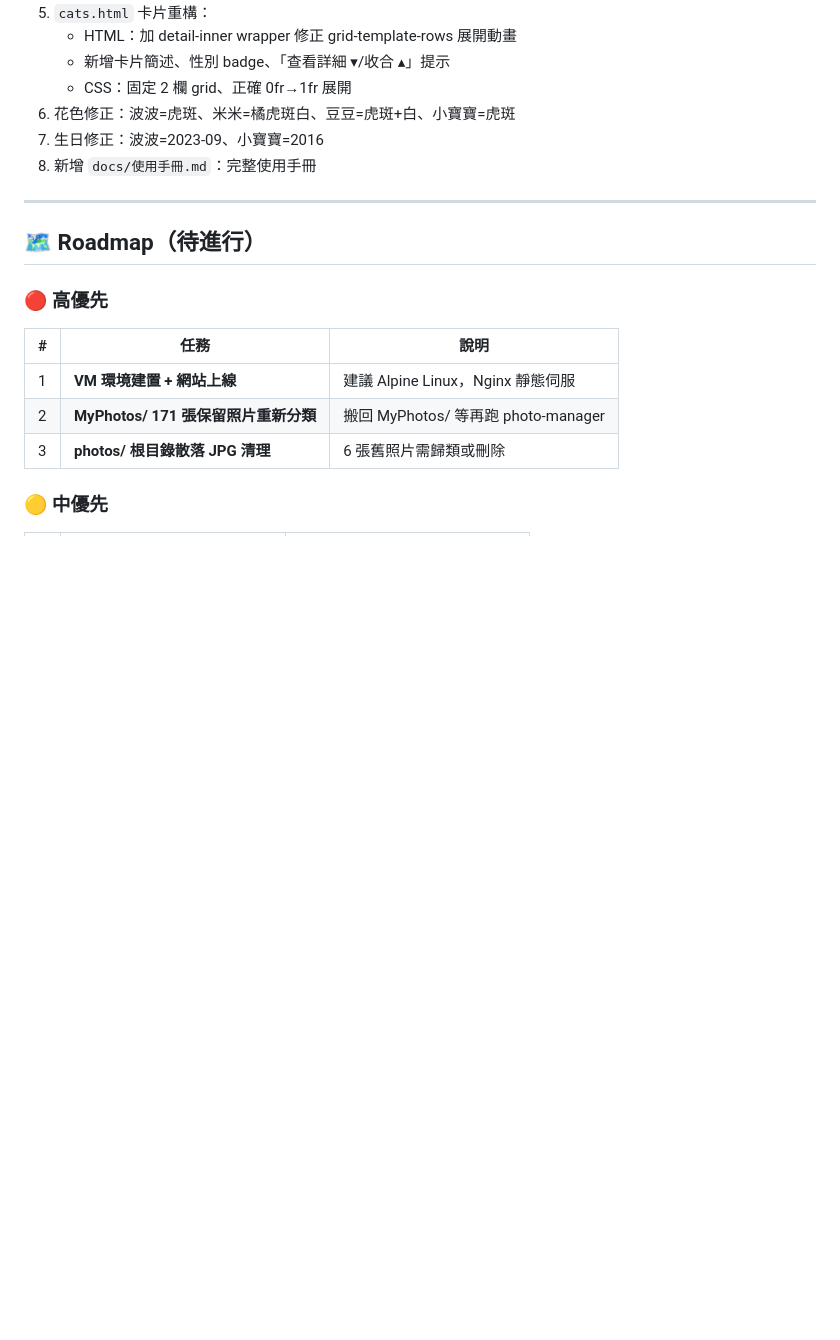
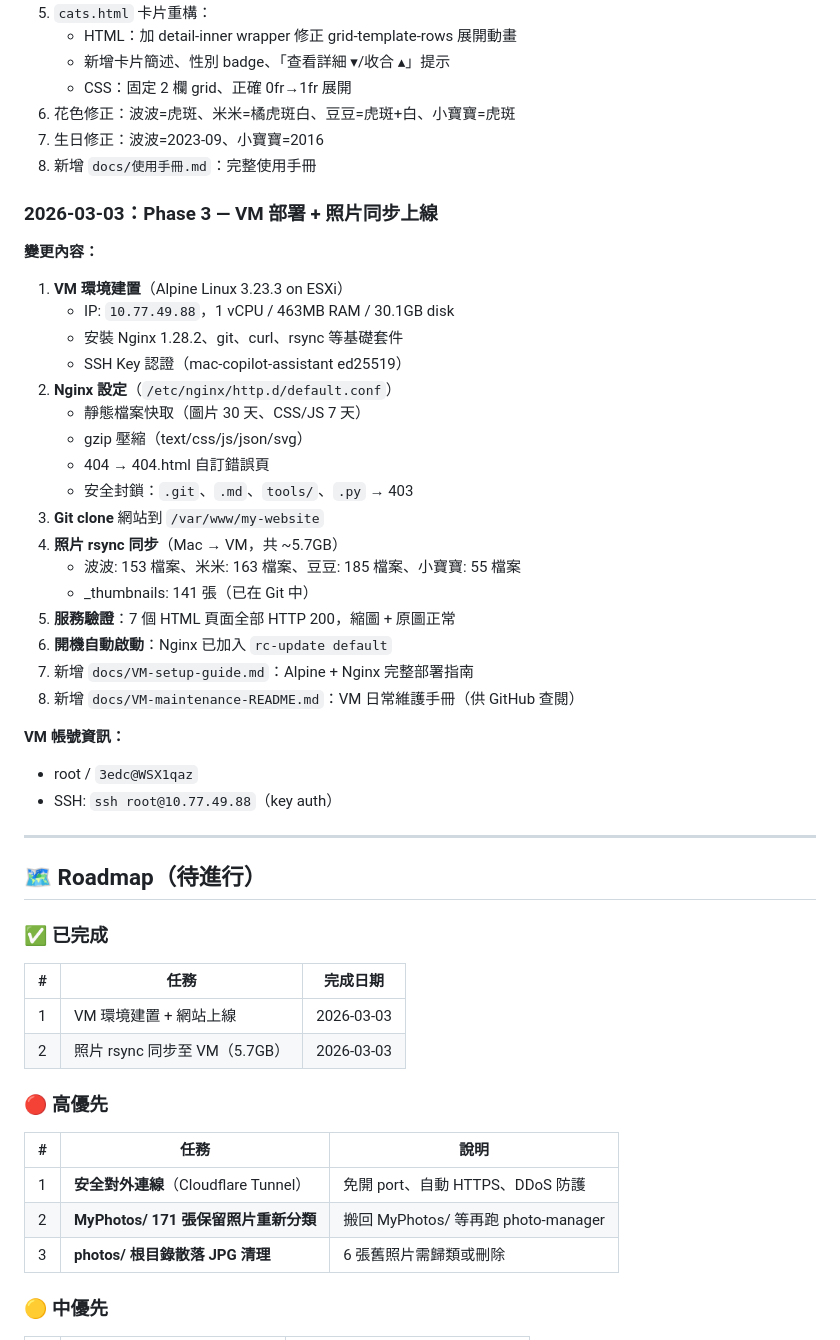
Before and after one commit to chengzee/my-website, a Markdown page: CLAUDE.md, the part around the change. Drawn GitHub-style; blank space fills up the shorter version.

Commit message:
docs: 新增 VM 部署指南 + 維護手冊，更新 CLAUDE.md Phase 3 紀錄

```diff
--- a/CLAUDE.md
+++ b/CLAUDE.md
@@ -185,14 +185,44 @@
 7. 生日修正：波波=2023-09、小寶寶=2016
 8. 新增 `docs/使用手冊.md`：完整使用手冊
 
+### 2026-03-03：Phase 3 — VM 部署 + 照片同步上線
+**變更內容：**
+1. **VM 環境建置**（Alpine Linux 3.23.3 on ESXi）
+   - IP: `10.77.49.88`，1 vCPU / 463MB RAM / 30.1GB disk
+   - 安裝 Nginx 1.28.2、git、curl、rsync 等基礎套件
+   - SSH Key 認證（mac-copilot-assistant ed25519）
+2. **Nginx 設定**（`/etc/nginx/http.d/default.conf`）
+   - 靜態檔案快取（圖片 30 天、CSS/JS 7 天）
+   - gzip 壓縮（text/css/js/json/svg）
+   - 404 → 404.html 自訂錯誤頁
+   - 安全封鎖：`.git`、`.md`、`tools/`、`.py` → 403
+3. **Git clone** 網站到 `/var/www/my-website`
+4. **照片 rsync 同步**（Mac → VM，共 ~5.7GB）
+   - 波波: 153 檔案、米米: 163 檔案、豆豆: 185 檔案、小寶寶: 55 檔案
+   - _thumbnails: 141 張（已在 Git 中）
+5. **服務驗證**：7 個 HTML 頁面全部 HTTP 200，縮圖 + 原圖正常
+6. **開機自動啟動**：Nginx 已加入 `rc-update default`
+7. 新增 `docs/VM-setup-guide.md`：Alpine + Nginx 完整部署指南
+8. 新增 `docs/VM-maintenance-README.md`：VM 日常維護手冊（供 GitHub 查閱）
+
+**VM 帳號資訊：**
+- root / `3edc@WSX1qaz`
+- SSH: `ssh root@10.77.49.88`（key auth）
+
 ---
 
 ## 🗺️ Roadmap（待進行）
 
+### ✅ 已完成
+| # | 任務 | 完成日期 |
+|---|------|----------|
+| 1 | VM 環境建置 + 網站上線 | 2026-03-03 |
+| 2 | 照片 rsync 同步至 VM（5.7GB） | 2026-03-03 |
+
 ### 🔴 高優先
 | # | 任務 | 說明 |
 |---|------|------|
-| 1 | **VM 環境建置 + 網站上線** | 建議 Alpine Linux，Nginx 靜態伺服 |
+| 1 | **安全對外連線**（Cloudflare Tunnel） | 免開 port、自動 HTTPS、DDoS 防護 |
 | 2 | **MyPhotos/ 171 張保留照片重新分類** | 搬回 MyPhotos/ 等再跑 photo-manager |
 | 3 | **photos/ 根目錄散落 JPG 清理** | 6 張舊照片需歸類或刪除 |
 
```
Also changed, not shown: docs/VM-maintenance-README.md (added, +293 -0 lines), docs/VM-setup-guide.md (added, +392 -0 lines).
